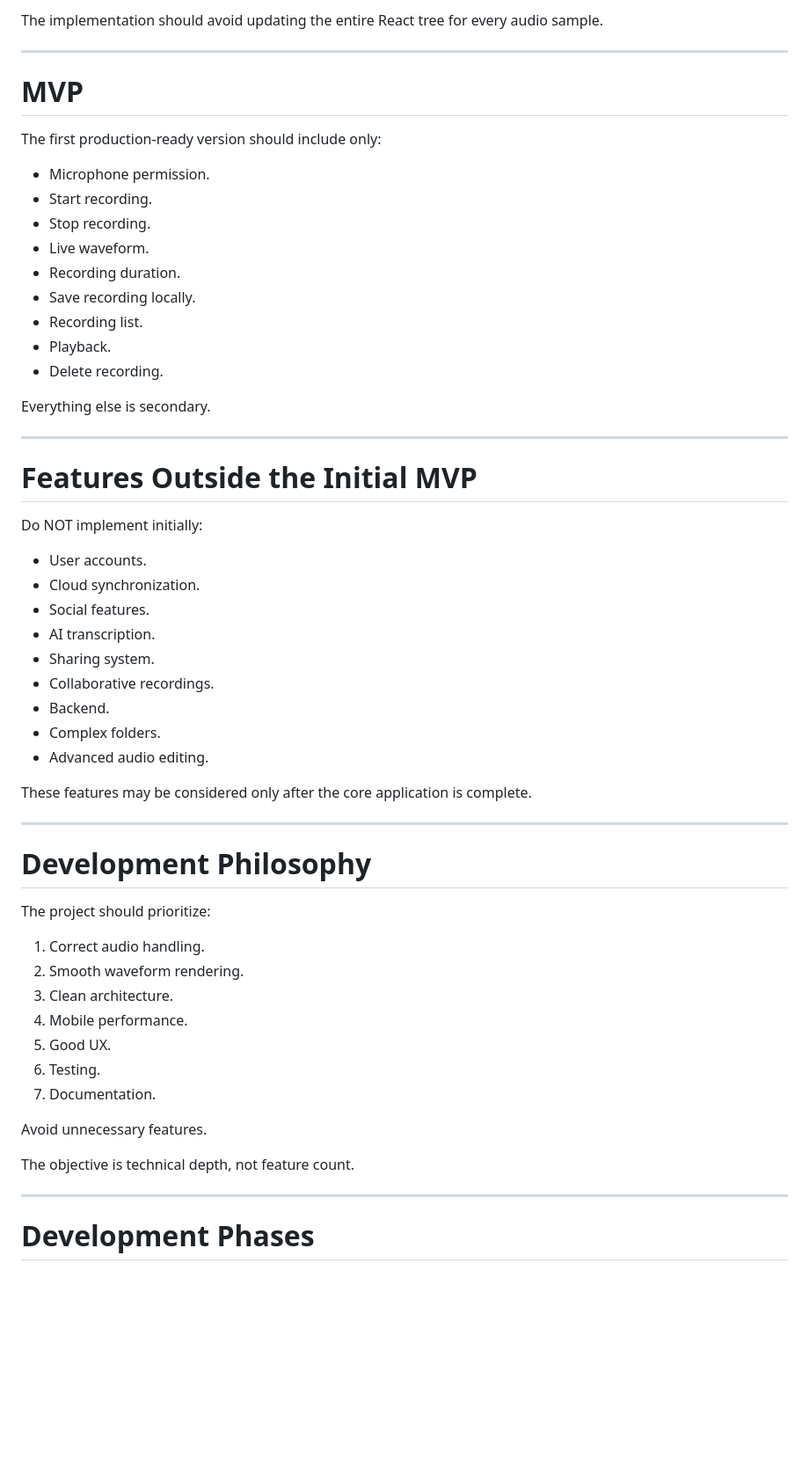
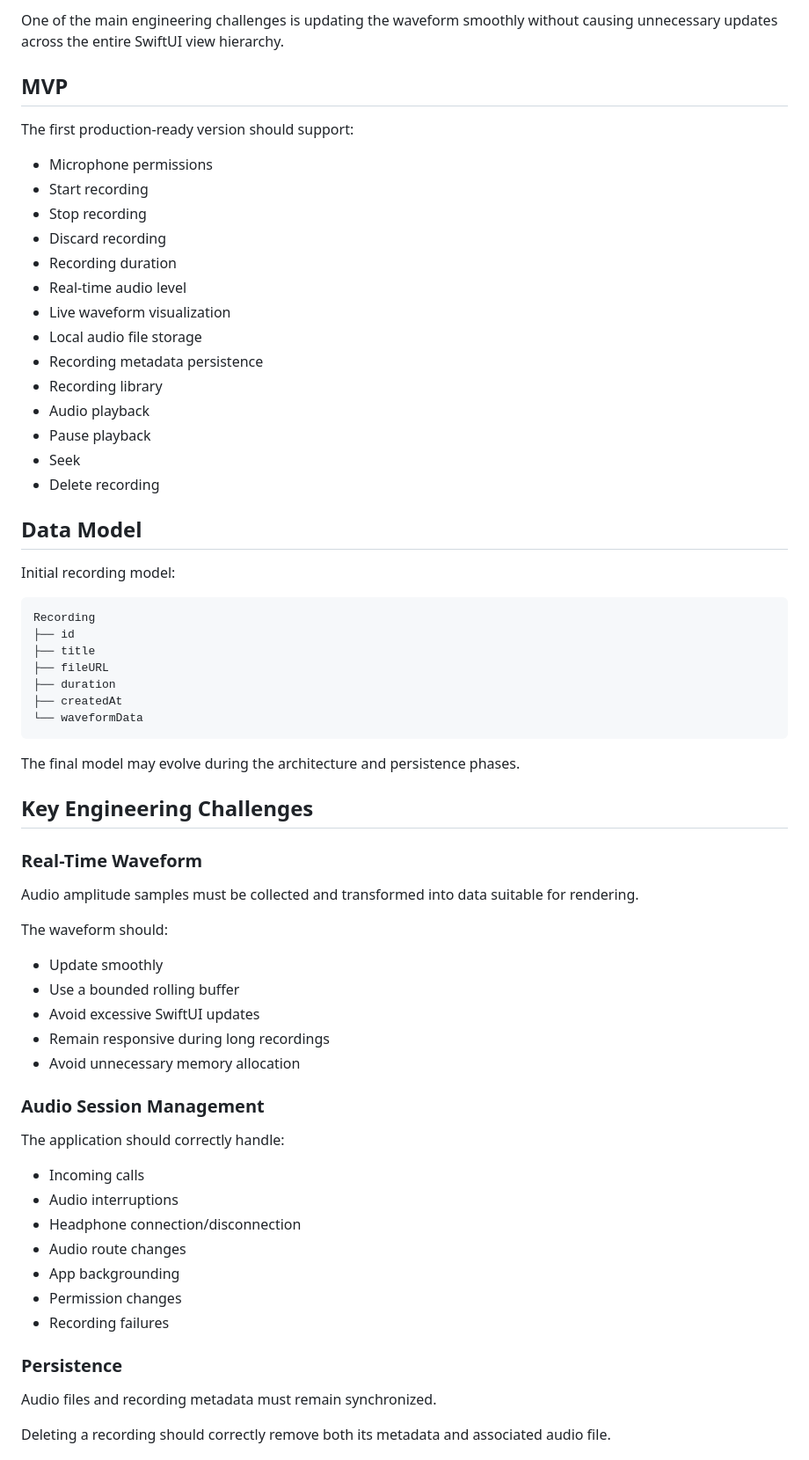
Before and after one commit to Cosmichomeless/MURMUR, a Markdown page: README.md, the part around one of its changes. Shown at 88% size. GitHub-like rendering; blank space fills up the shorter version.

````diff
--- a/README.md
+++ b/README.md
@@ -262,61 +64,70 @@ Live Waveform
 
-The implementation should avoid updating the entire React tree for every audio sample.
+One of the main engineering challenges is updating the waveform smoothly without causing unnecessary updates across the entire SwiftUI view hierarchy.
 
----
+## MVP
 
-# MVP
+The first production-ready version should support:
 
-The first production-ready version should include only:
+- Microphone permissions
+- Start recording
+- Stop recording
+- Discard recording
+- Recording duration
+- Real-time audio level
+- Live waveform visualization
+- Local audio file storage
+- Recording metadata persistence
+- Recording library
+- Audio playback
+- Pause playback
+- Seek
+- Delete recording
 
-- Microphone permission.
-- Start recording.
-- Stop recording.
-- Live waveform.
-- Recording duration.
-- Save recording locally.
-- Recording list.
-- Playback.
-- Delete recording.
+## Data Model
 
-Everything else is secondary.
+Initial recording model:
 
----
+```text
+Recording
+├── id
+├── title
+├── fileURL
+├── duration
+├── createdAt
+└── waveformData
+```
 
-# Features Outside the Initial MVP
+The final model may evolve during the architecture and persistence phases.
 
-Do NOT implement initially:
+## Key Engineering Challenges
 
-- User accounts.
-- Cloud synchronization.
-- Social features.
-- AI transcription.
-- Sharing system.
-- Collaborative recordings.
-- Backend.
-- Complex folders.
-- Advanced audio editing.
+### Real-Time Waveform
 
-These features may be considered only after the core application is complete.
+Audio amplitude samples must be collected and transformed into data suitable for rendering.
 
----
+The waveform should:
 
-# Development Philosophy
+- Update smoothly
+- Use a bounded rolling buffer
+- Avoid excessive SwiftUI updates
+- Remain responsive during long recordings
+- Avoid unnecessary memory allocation
 
-The project should prioritize:
+### Audio Session Management
 
-1. Correct audio handling.
-2. Smooth waveform rendering.
-3. Clean architecture.
-4. Mobile performance.
-5. Good UX.
-6. Testing.
-7. Documentation.
+The application should correctly handle:
 
-Avoid unnecessary features.
+- Incoming calls
+- Audio interruptions
+- Headphone connection/disconnection
+- Audio route changes
+- App backgrounding
+- Permission changes
+- Recording failures
 
-The objective is technical depth, not feature count.
+### Persistence
 
----
+Audio files and recording metadata must remain synchronized.
 
-# Development Phases
+Deleting a recording should correctly remove both its metadata and associated audio file.
 
````
Also changed, not shown: other parts of README.md (+169 -292 lines).
